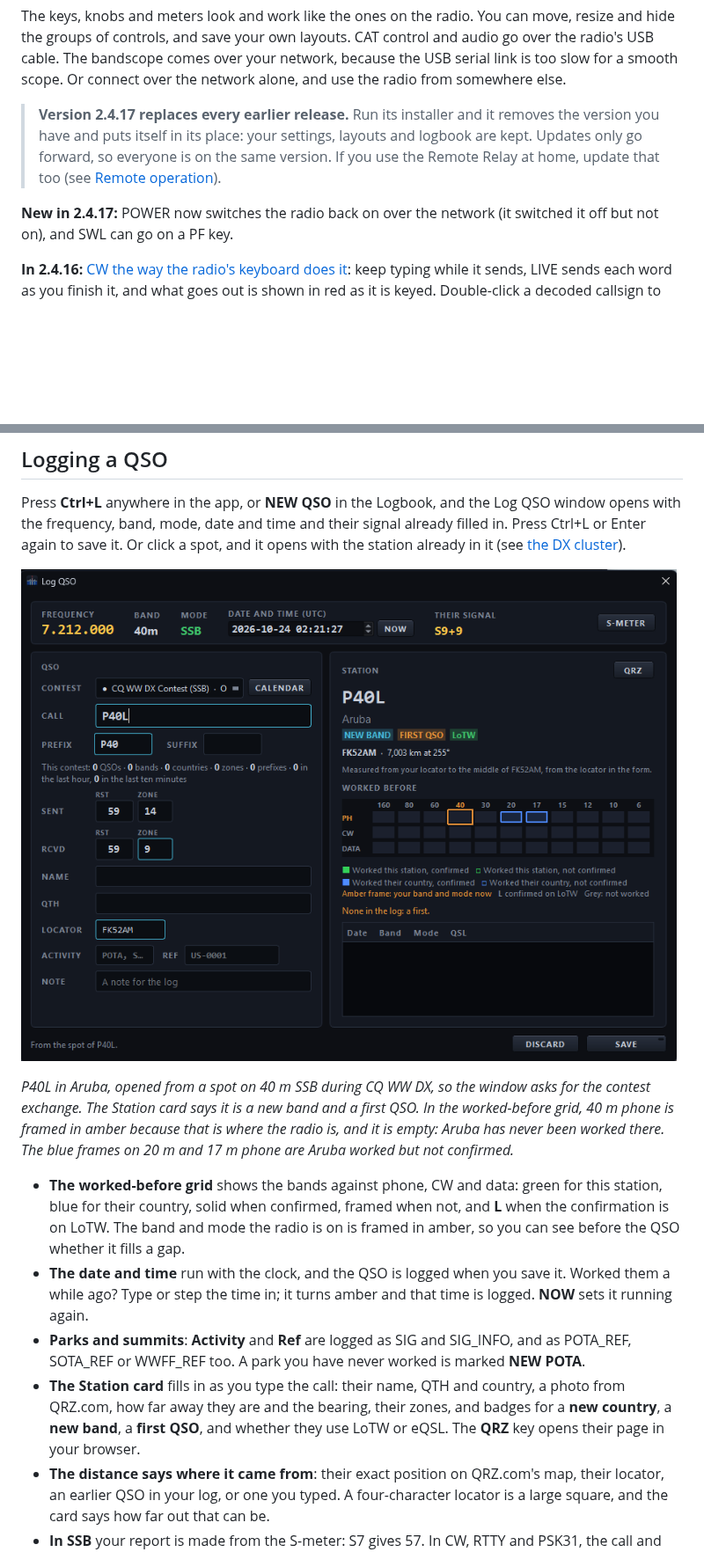
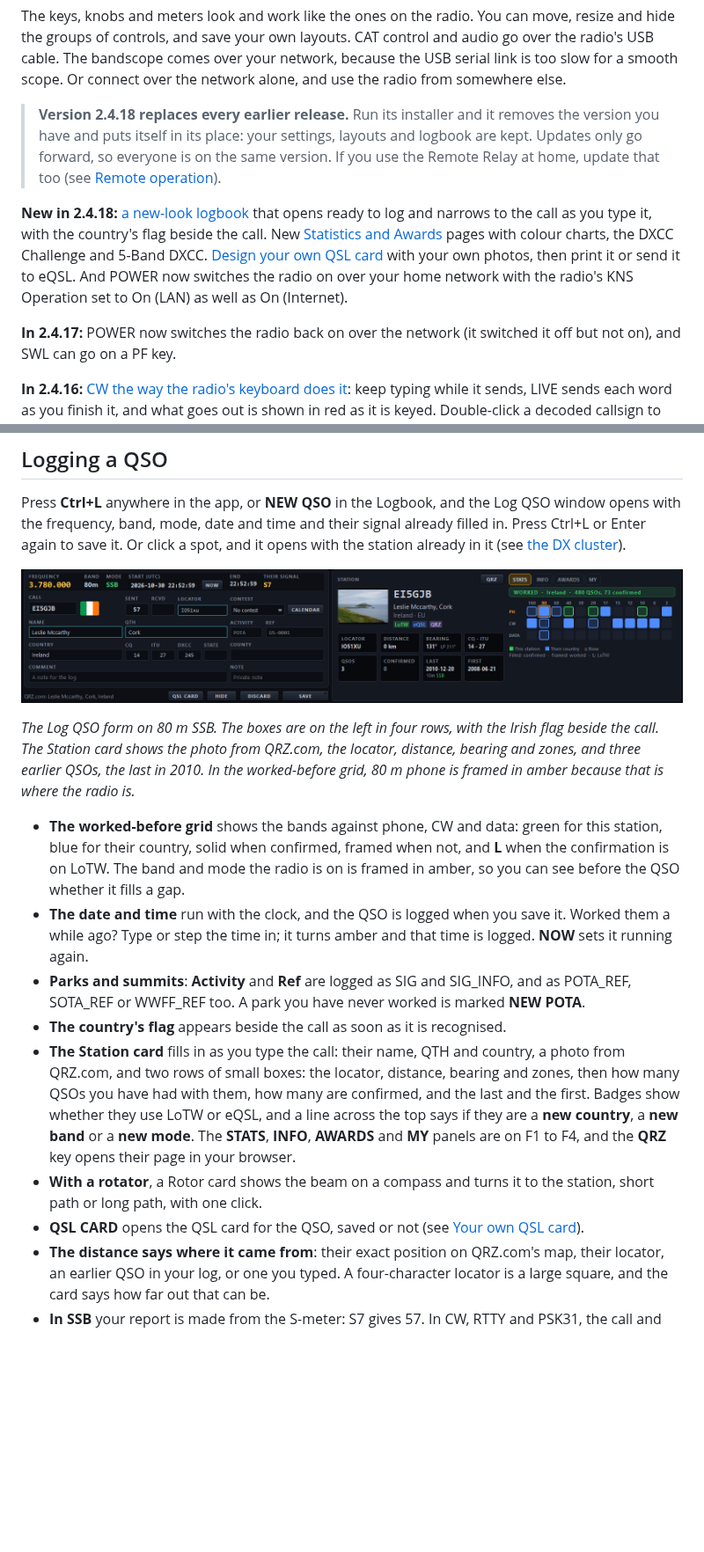
Before and after one commit to lmacc/Kenwood-TS-890-Client-TCI-Server-v2, a Markdown page: README.md, 2 parts joined by grey strips. Shown at 88% size. Rendered like a GitHub page; pictures changed too: docs/images/log-qso-grid.png; blank space fills up the shorter version.

```diff
--- a/README.md
+++ b/README.md
@@ -27,13 +27,21 @@ comes over your network, because the USB serial link is too slow for a
 smooth scope. Or connect over the network alone, and use the radio from
 somewhere else.
 
-> **Version 2.4.17 replaces every earlier release.** Run its installer and it
+> **Version 2.4.18 replaces every earlier release.** Run its installer and it
 > removes the version you have and puts itself in its place: your settings,
 > layouts and logbook are kept. Updates only go forward, so everyone is on
 > the same version. If you use the Remote Relay at home, update that too
 > (see [Remote operation](#remote-operation-experimental)).
 
-**New in 2.4.17:** POWER now switches the radio back on over the network
+**New in 2.4.18:** [a new-look logbook](#the-logbook) that opens ready to
+log and narrows to the call as you type it, with the country's flag beside
+the call. New [Statistics and Awards](#the-logbook) pages with colour charts,
+the DXCC Challenge and 5-Band DXCC. [Design your own QSL card](#your-own-qsl-card)
+with your own photos, then print it or send it to eQSL. And POWER now
+switches the radio on over your home network with the radio's KNS Operation
+set to On (LAN) as well as On (Internet).
+
+**In 2.4.17:** POWER now switches the radio back on over the network
 (it switched it off but not on), and SWL can go on a PF key.
 
 **In 2.4.16:** [CW the way the radio's keyboard does it](#cw-rtty-and-psk31):
@@ -366,12 +385,11 @@ click a spot, and it opens with the station already in it (see
 
 ![The Log QSO window](docs/images/log-qso-grid.png)
 
-*P40L in Aruba, opened from a spot on 40 m SSB during CQ WW DX, so the
-window asks for the contest exchange. The Station card says it is a new
-band and a first QSO. In the worked-before grid, 40 m phone is framed in
-amber because that is where the radio is, and it is empty: Aruba has never
-been worked there. The blue frames on 20 m and 17 m phone are Aruba worked
-but not confirmed.*
+*The Log QSO form on 80 m SSB. The boxes are on the left in four rows, with
+the Irish flag beside the call. The Station card shows the photo from
+QRZ.com, the locator, distance, bearing and zones, and three earlier QSOs,
+the last in 2010. In the worked-before grid, 80 m phone is framed in amber
+because that is where the radio is.*
 
 - **The worked-before grid** shows the bands against phone, CW and data:
   green for this station, blue for their country, solid when confirmed,
@@ -384,11 +402,20 @@ but not confirmed.*
 - **Parks and summits**: **Activity** and **Ref** are logged as SIG and
   SIG_INFO, and as POTA_REF, SOTA_REF or WWFF_REF too. A park you have never
   worked is marked **NEW POTA**.
+- **The country's flag** appears beside the call as soon as it is
+  recognised.
 - **The Station card** fills in as you type the call: their name, QTH and
-  country, a photo from QRZ.com, how far away they are and the bearing,
-  their zones, and badges for a **new country**, a **new band**, a **first
-  QSO**, and whether they use LoTW or eQSL. The **QRZ** key opens their
-  page in your browser.
+  country, a photo from QRZ.com, and two rows of small boxes: the locator,
+  distance, bearing and zones, then how many QSOs you have had with them,
+  how many are confirmed, and the last and the first. Badges show whether
+  they use LoTW or eQSL, and a line across the top says if they are a **new
+  country**, a **new band** or a **new mode**. The **STATS**, **INFO**,
+  **AWARDS** and **MY** panels are on F1 to F4, and the **QRZ** key opens
+  their page in your browser.
+- **With a rotator**, a Rotor card shows the beam on a compass and turns it
+  to the station, short path or long path, with one click.
+- **QSL CARD** opens the QSL card for the QSO, saved or not (see
+  [Your own QSL card](#your-own-qsl-card)).
 - **The distance says where it came from**: their exact position on
   QRZ.com's map, their locator, an earlier QSO in your log, or one you
   typed. A four-character locator is a large square, and the card says how
```
Also changed, not shown: other parts of README.md (+68 -21 lines), docs/images/logbook-awards.png, docs/images/logbook-statistics.png, docs/images/logbook.png, docs/images/qsl-card-designer.png (added), docs/images/qsl-services.png.
